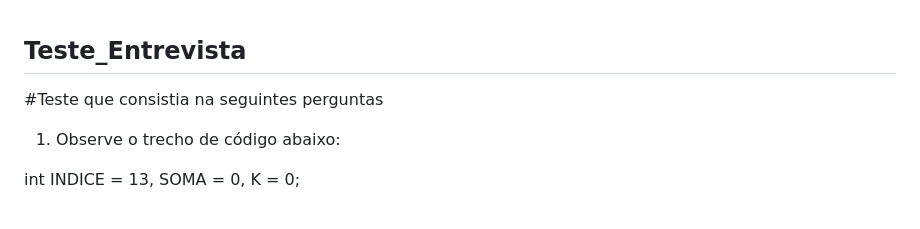
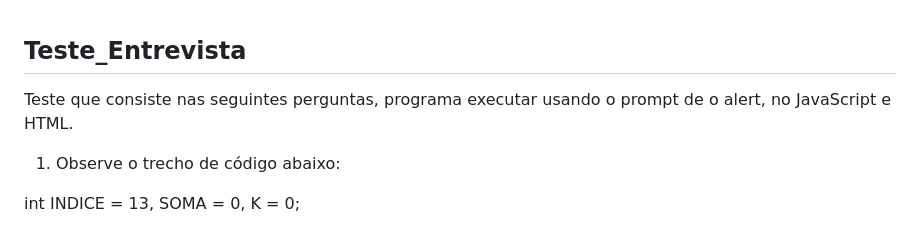
Before and after one commit to RenathaLoiza/Teste_Entrevista, a Markdown page: README.md, the part around the change. Drawn GitHub-style.

```diff
--- a/README.md
+++ b/README.md
@@ -1,5 +1,6 @@
 ## Teste_Entrevista
-#Teste que consistia na seguintes perguntas
+
+Teste que consiste nas seguintes perguntas, programa executar usando o prompt de o alert, no JavaScript e HTML.
 
 1) Observe o trecho de código abaixo:
 
```
